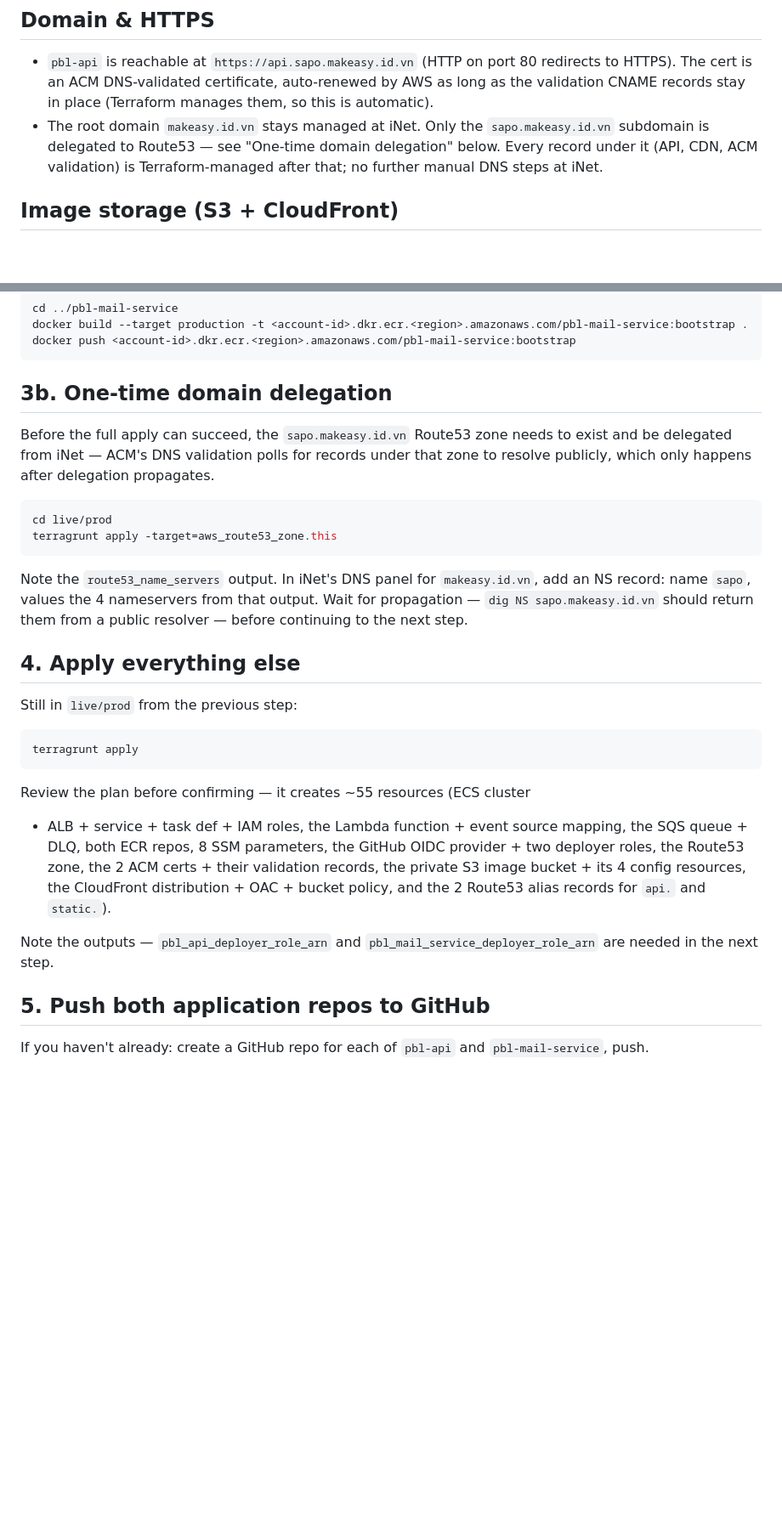
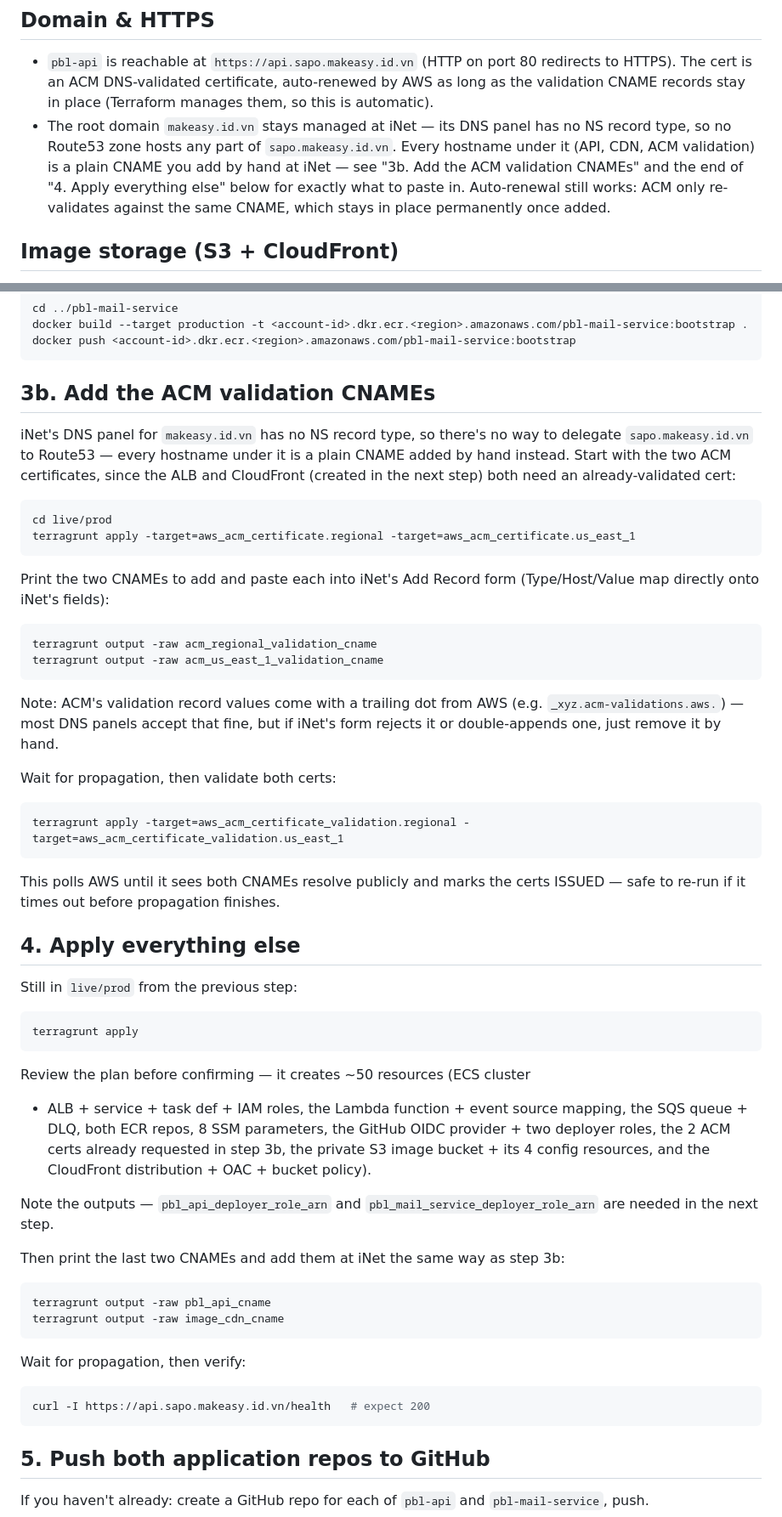
Before and after one commit to SapoClone/pbl-infra, a Markdown page: README.md, 2 parts joined by grey strips. Shown at 85% size. Drawn GitHub-style; blank space fills up the shorter version.

Commit message:
docs: replace Route53 delegation with manual CNAME instructions

````diff
--- a/README.md
+++ b/README.md
@@ -62,11 +62,14 @@ GitHub Actions (OIDC) ──push──▶ ECR (pbl-api)         GitHub Actions (
   port 80 redirects to HTTPS). The cert is an ACM DNS-validated
   certificate, auto-renewed by AWS as long as the validation CNAME
   records stay in place (Terraform manages them, so this is automatic).
-- The root domain `makeasy.id.vn` stays managed at iNet. Only the
-  `sapo.makeasy.id.vn` subdomain is delegated to Route53 — see "One-time
-  domain delegation" below. Every record under it (API, CDN, ACM
-  validation) is Terraform-managed after that; no further manual DNS
-  steps at iNet.
+- The root domain `makeasy.id.vn` stays managed at iNet — its DNS panel
+  has no NS record type, so no Route53 zone hosts any part of
+  `sapo.makeasy.id.vn`. Every hostname under it (API, CDN, ACM
+  validation) is a plain CNAME you add by hand at iNet — see "3b. Add the
+  ACM validation CNAMEs" and the end of "4. Apply everything else" below
+  for exactly what to paste in. Auto-renewal still works: ACM only
+  re-validates against the same CNAME, which stays in place permanently
+  once added.
 
 ## Image storage (S3 + CloudFront)
 
@@ -162,23 +165,41 @@ docker build --target production -t <account-id>.dkr.ecr.<region>.amazonaws.com/
 docker push <account-id>.dkr.ecr.<region>.amazonaws.com/pbl-mail-service:bootstrap
 ```
 
-## 3b. One-time domain delegation
+## 3b. Add the ACM validation CNAMEs
 
-Before the full apply can succeed, the `sapo.makeasy.id.vn` Route53 zone
-needs to exist and be delegated from iNet — ACM's DNS validation polls
-for records under that zone to resolve publicly, which only happens
-after delegation propagates.
+iNet's DNS panel for `makeasy.id.vn` has no NS record type, so there's no
+way to delegate `sapo.makeasy.id.vn` to Route53 — every hostname under it
+is a plain CNAME added by hand instead. Start with the two ACM
+certificates, since the ALB and CloudFront (created in the next step)
+both need an already-validated cert:
 
 ```bash
 cd live/prod
-terragrunt apply -target=aws_route53_zone.this
+terragrunt apply -target=aws_acm_certificate.regional -target=aws_acm_certificate.us_east_1
 ```
 
-Note the `route53_name_servers` output. In iNet's DNS panel for
-`makeasy.id.vn`, add an NS record: name `sapo`, values the 4 nameservers
-from that output. Wait for propagation — `dig NS sapo.makeasy.id.vn`
-should return them from a public resolver — before continuing to the
-next step.
+Print the two CNAMEs to add and paste each into iNet's Add Record form
+(Type/Host/Value map directly onto iNet's fields):
+
+```bash
+terragrunt output -raw acm_regional_validation_cname
+terragrunt output -raw acm_us_east_1_validation_cname
+```
+
+Note: ACM's validation record values come with a trailing dot from AWS
+(e.g. `_xyz.acm-validations.aws.`) — most DNS panels accept that fine,
+but if iNet's form rejects it or double-appends one, just remove it by
+hand.
+
+Wait for propagation, then validate both certs:
+
+```bash
+terragrunt apply -target=aws_acm_certificate_validation.regional -target=aws_acm_certificate_validation.us_east_1
+```
+
+This polls AWS until it sees both CNAMEs resolve publicly and marks the
+certs ISSUED — safe to re-run if it times out before propagation
+finishes.
 
 ## 4. Apply everything else
 
@@ -188,16 +209,29 @@ Still in `live/prod` from the previous step:
 terragrunt apply
 ```
 
-Review the plan before confirming — it creates ~55 resources (ECS cluster
+Review the plan before confirming — it creates ~50 resources (ECS cluster
 + ALB + service + task def + IAM roles, the Lambda function + event
 source mapping, the SQS queue + DLQ, both ECR repos, 8 SSM parameters, the
-GitHub OIDC provider + two deployer roles, the Route53 zone, the 2 ACM
-certs + their validation records, the private S3 image bucket + its 4
-config resources, the CloudFront distribution + OAC + bucket policy, and
-the 2 Route53 alias records for `api.` and `static.`).
+GitHub OIDC provider + two deployer roles, the 2 ACM certs already
+requested in step 3b, the private S3 image bucket + its 4 config
+resources, and the CloudFront distribution + OAC + bucket policy).
 
 Note the outputs — `pbl_api_deployer_role_arn` and
 `pbl_mail_service_deployer_role_arn` are needed in the next step.
+
+Then print the last two CNAMEs and add them at iNet the same way as
+step 3b:
+
+```bash
+terragrunt output -raw pbl_api_cname
+terragrunt output -raw image_cdn_cname
+```
+
+Wait for propagation, then verify:
+
+```bash
+curl -I https://api.sapo.makeasy.id.vn/health   # expect 200
+```
 
 ## 5. Push both application repos to GitHub
 
````
